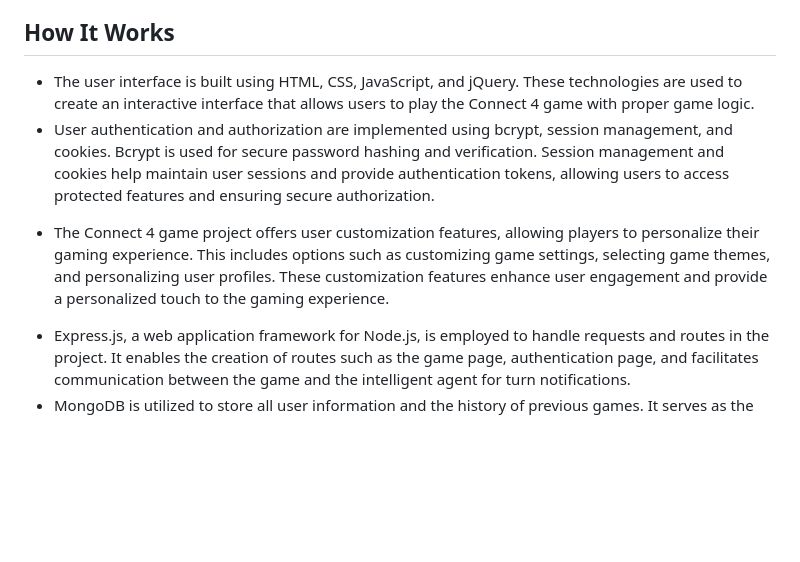
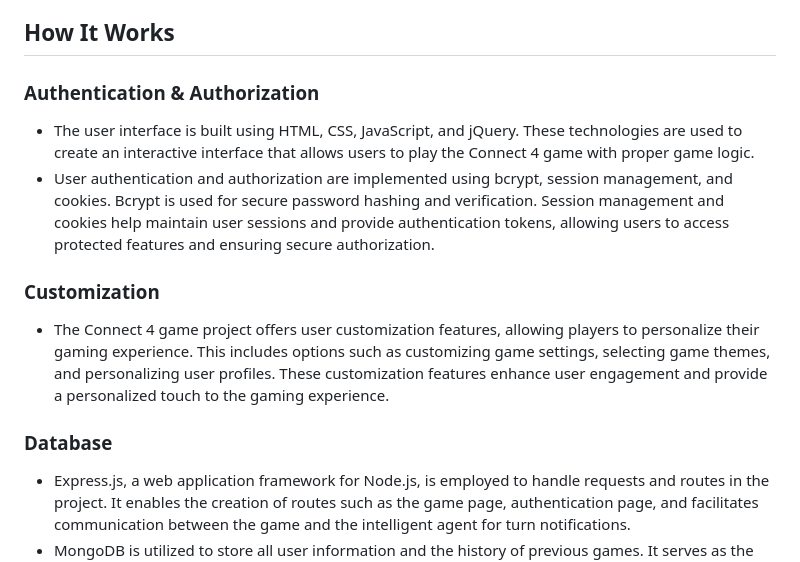
Before and after one commit to eitancohen77/Man-vs-Machine-Connect-4-edition, a Markdown page: README.md, the part around the change. GitHub-like rendering; blank space fills up the shorter version.

Commit message:
Added headers to README.md

```diff
--- a/README.md
+++ b/README.md
@@ -25,14 +25,18 @@ This repository contains a full-stack project that aims to recreate the function
   - MongoDB
 
 ## How It Works
+### Authentication & Authorization
 - The user interface is built using HTML, CSS, JavaScript, and jQuery. These technologies are used to create an interactive interface that allows users to play the Connect 4 game with proper game logic.
 - User authentication and authorization are implemented using bcrypt, session management, and cookies. Bcrypt is used for secure password hashing and verification. Session management and cookies help maintain user sessions and provide authentication tokens, allowing users to access protected features and ensuring secure authorization.
 
 [](https://github.com/eitancohen77/Man-vs-Machine-Connect-4-edition/assets/98838116/52911e7d-8b20-498b-8616-f0ceb5b2c80d)
 
+### Customization
 - The Connect 4 game project offers user customization features, allowing players to personalize their gaming experience. This includes options such as customizing game settings, selecting game themes, and personalizing user profiles. These customization features enhance user engagement and provide a personalized touch to the gaming experience.
 
 [](https://github.com/eitancohen77/Man-vs-Machine-Connect-4-edition/assets/98838116/17de3566-6473-4e3e-a5ab-c1eddbbabdb5)
+
+### Database
 - Express.js, a web application framework for Node.js, is employed to handle requests and routes in the project. It enables the creation of routes such as the game page, authentication page, and facilitates communication between the game and the intelligent agent for turn notifications.
 - MongoDB is utilized to store all user information and the history of previous games. It serves as the database for persistent data storage, ensuring user data and game history can be saved and retrieved.
 
```
